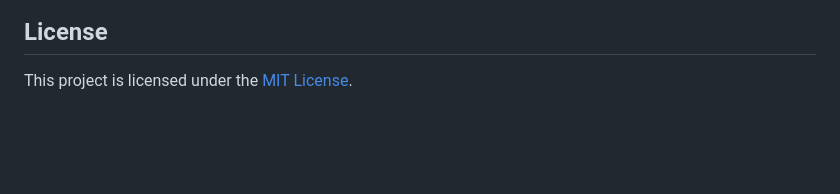
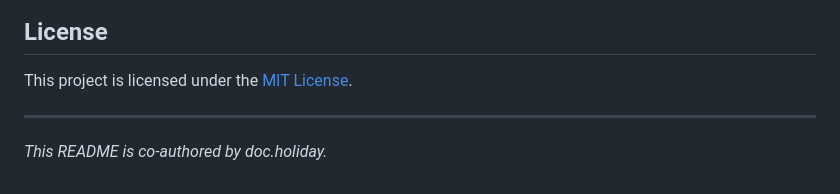
Before and after one commit to britt/teleprompter-sdk, a Markdown page: README.md, the part around the change. GitHub-like rendering; blank space fills up the shorter version.

Commit message:
docs: mention README co-authored by doc.holiday

```diff
--- a/README.md
+++ b/README.md
@@ -106,3 +106,7 @@ Install dependencies with `npm install` and then run the scripts above as needed
 ## License
 
 This project is licensed under the [MIT License](./LICENSE).
+
+---
+
+*This README is co-authored by doc.holiday.*
```
